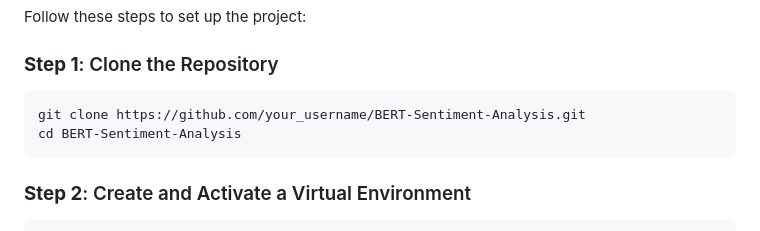
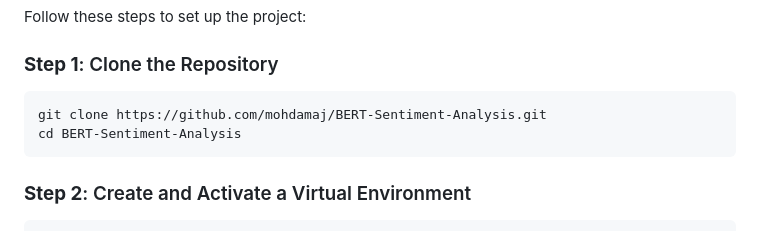
Before and after one commit to mohamad-damaj/Sentiment-Analysis-using-BERT, a Markdown page: README.md, the part around the change. Rendered like a GitHub page.

````diff
--- a/README.md
+++ b/README.md
@@ -91,7 +91,7 @@ Follow these steps to set up the project:
 
 ### **Step 1**: Clone the Repository
 ```bash
-git clone https://github.com/your_username/BERT-Sentiment-Analysis.git
+git clone https://github.com/mohdamaj/BERT-Sentiment-Analysis.git
 cd BERT-Sentiment-Analysis
 ```
 
````
